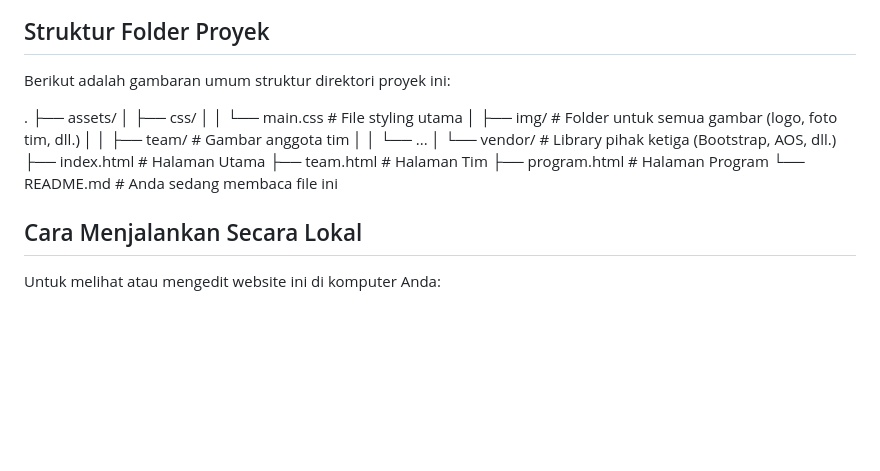
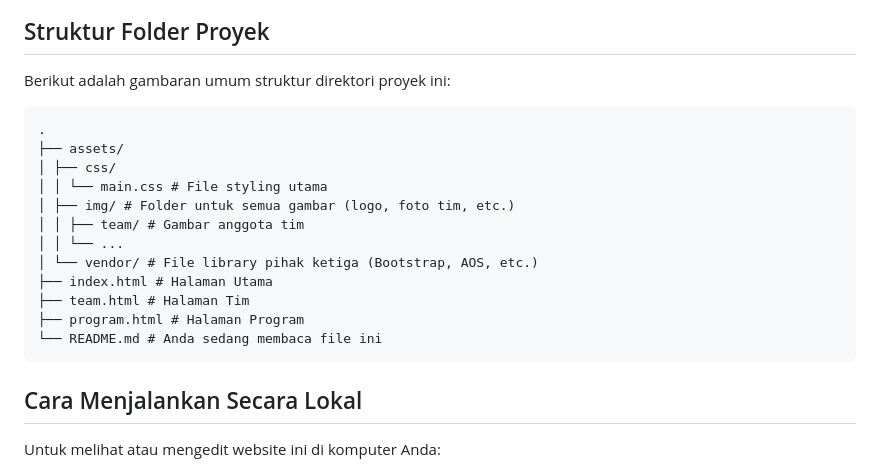
Before and after one commit to arifinnh31/ourkembanglangit, a Markdown page: README.md, the part around the change. Drawn GitHub-style; blank space fills up the shorter version.

````diff
--- a/README.md
+++ b/README.md
@@ -31,18 +31,20 @@ Proyek ini dibangun menggunakan teknologi front-end standar yang ringan dan muda
 
 Berikut adalah gambaran umum struktur direktori proyek ini:
 
+```
 .
 ├── assets/
 │ ├── css/
 │ │ └── main.css # File styling utama
-│ ├── img/ # Folder untuk semua gambar (logo, foto tim, dll.)
+│ ├── img/ # Folder untuk semua gambar (logo, foto tim, etc.)
 │ │ ├── team/ # Gambar anggota tim
 │ │ └── ...
-│ └── vendor/ # Library pihak ketiga (Bootstrap, AOS, dll.)
+│ └── vendor/ # File library pihak ketiga (Bootstrap, AOS, etc.)
 ├── index.html # Halaman Utama
 ├── team.html # Halaman Tim
 ├── program.html # Halaman Program
 └── README.md # Anda sedang membaca file ini
+```
 
 ## Cara Menjalankan Secara Lokal
 
````
